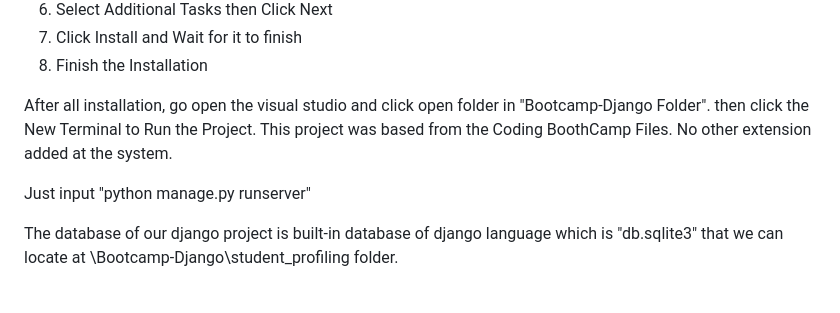
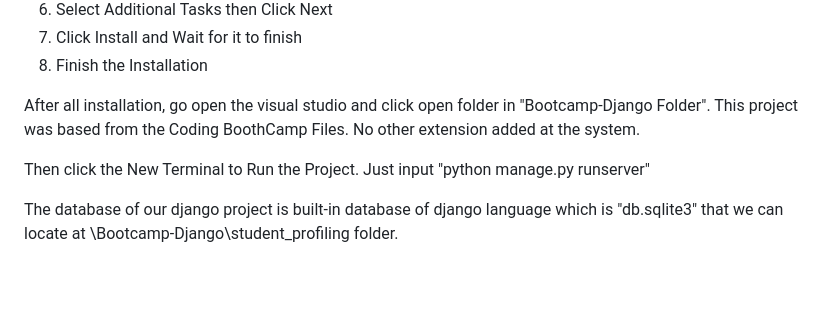
Before and after one commit to Hexzanity/CRUD-DJANGO, a Markdown page: README.md, the part around the change. Rendered like a GitHub page.

```diff
--- a/README.md
+++ b/README.md
@@ -78,9 +78,9 @@ That's it! Django should now be installed on your system. You can start creating
 8. Finish the Installation
 
 After all installation, go open the visual studio and click open folder in "Bootcamp-Django Folder".
-then click the New Terminal to Run the Project. This project was based from the Coding BoothCamp Files.
-No other extension added at the system.
+This project was based from the Coding BoothCamp Files. No other extension added at the system.
 
+Then click the New Terminal to Run the Project.
 Just input "python manage.py runserver"
 
 The database of our django project is built-in database of django language which is "db.sqlite3" that we can locate at
```
